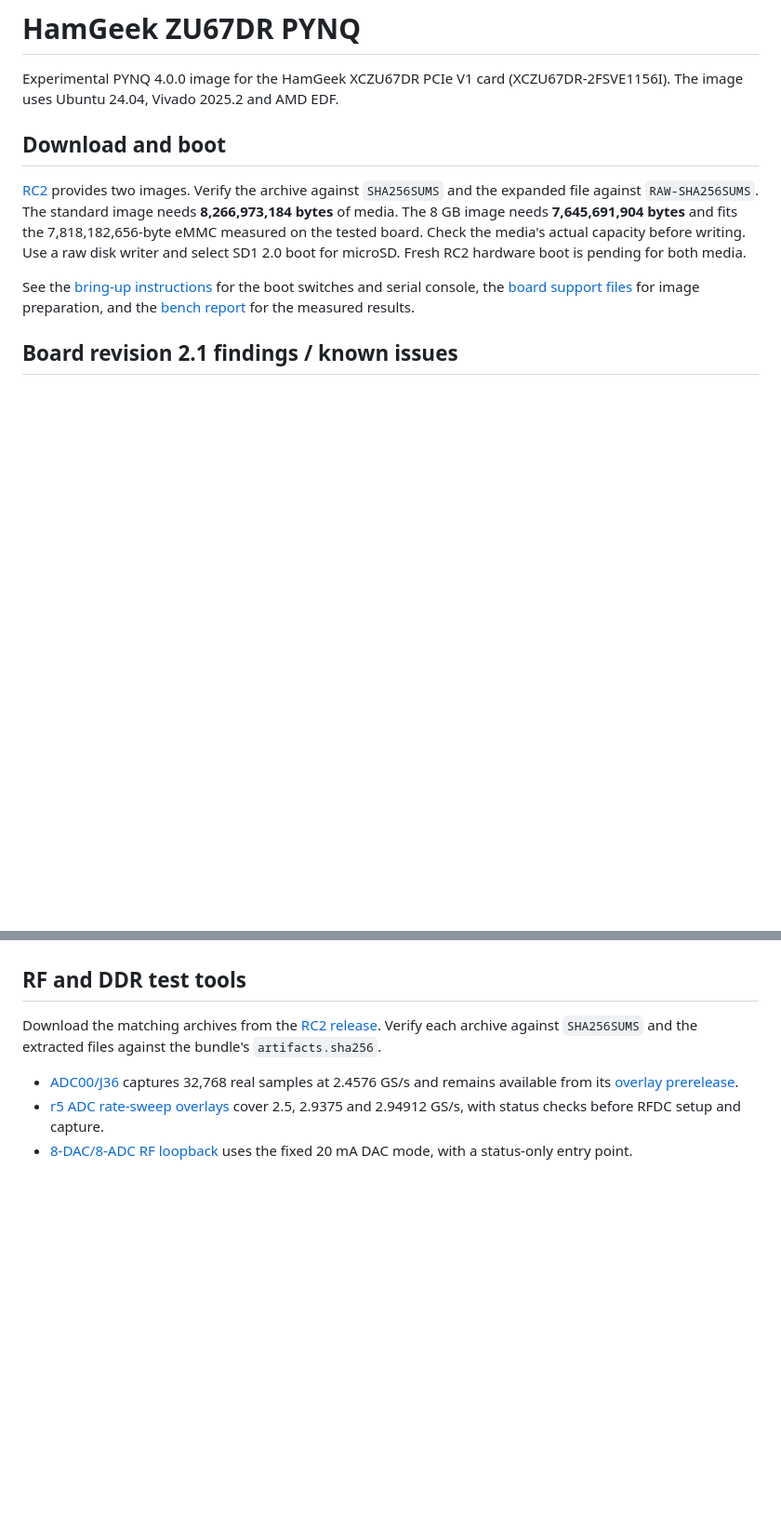
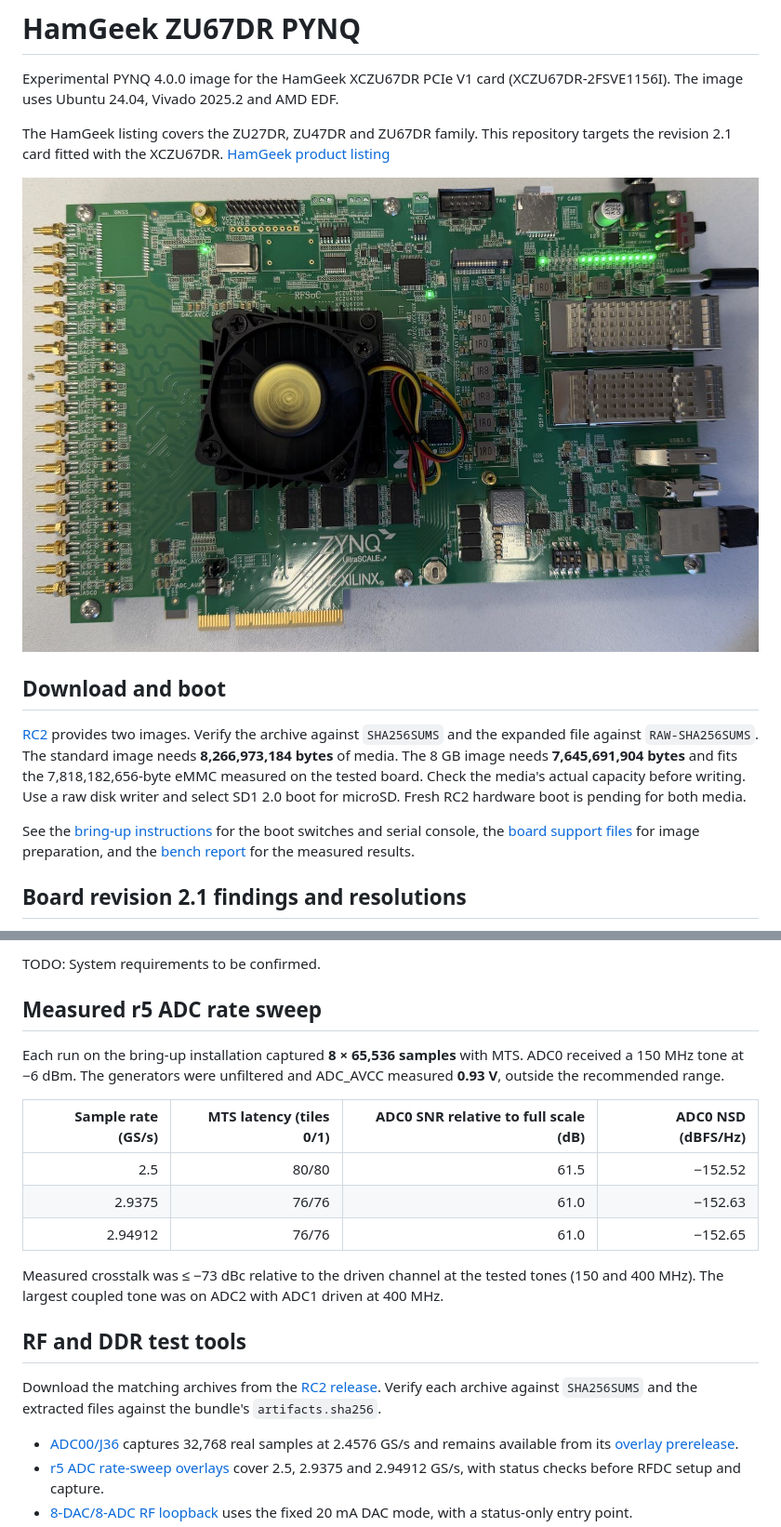
Before and after one commit to Seguar/HamGeek-ZU67DR-PYNQ, a Markdown page: README.md, 2 parts joined by grey strips. Shown at 93% size. Rendered like a GitHub page; pictures changed too: docs/images/board-rev21.jpg (added); blank space fills up the shorter version.

```diff
--- a/README.md
+++ b/README.md
@@ -1,6 +1,10 @@
 # HamGeek ZU67DR PYNQ
 
 Experimental PYNQ 4.0.0 image for the HamGeek XCZU67DR PCIe V1 card (XCZU67DR-2FSVE1156I). The image uses Ubuntu 24.04, Vivado 2025.2 and AMD EDF.
+
+The HamGeek listing covers the ZU27DR, ZU47DR and ZU67DR family. This repository targets the revision 2.1 card fitted with the XCZU67DR. [HamGeek product listing](https://www.hgeek.com/products/xczu27dr-rfsoc-pcie-rf-wireless-development-board-for-zynq-onboard-gnss-module-support-pps-output?variant=47644053504165)
+
+![Top view of the tested HamGeek XCZU67DR revision 2.1 PCIe card](docs/images/board-rev21.jpg)
 
 ## Download and boot
 
@@ -8,5 +12,5 @@ Experimental PYNQ 4.0.0 image for the HamGeek XCZU67DR PCIe V1 card (XCZU67DR-2F
 
 See the [bring-up instructions](bring-up.md) for the boot switches and serial console, the [board support files](port/README.md) for image preparation, and the [bench report](https://seguar.github.io/hamgeek-zu67dr-bringup/) for the measured results.
 
-## Board revision 2.1 findings / known issues
+## Board revision 2.1 findings and resolutions
 
@@ -20,3 +54,16 @@ See the [bring-up instructions](bring-up.md) for the boot switches and serial co
+TODO: System requirements to be confirmed.
+
+## Measured r5 ADC rate sweep
+
+Each run on the bring-up installation captured **8 × 65,536 samples** with MTS. ADC0 received a 150 MHz tone at −6 dBm. The generators were unfiltered and ADC_AVCC measured **0.93 V**, outside the recommended range.
+
+| Sample rate (GS/s) | MTS latency (tiles 0/1) | ADC0 SNR relative to full scale (dB) | ADC0 NSD (dBFS/Hz) |
+| ---: | ---: | ---: | ---: |
+| 2.5 | 80/80 | 61.5 | −152.52 |
+| 2.9375 | 76/76 | 61.0 | −152.63 |
+| 2.94912 | 76/76 | 61.0 | −152.65 |
+
+Measured crosstalk was ≤ −73 dBc relative to the driven channel at the tested tones (150 and 400 MHz). The largest coupled tone was on ADC2 with ADC1 driven at 400 MHz.
 
 ## RF and DDR test tools
 
```
Also changed, not shown: other parts of README.md (+37 -7 lines), 1 other file.
